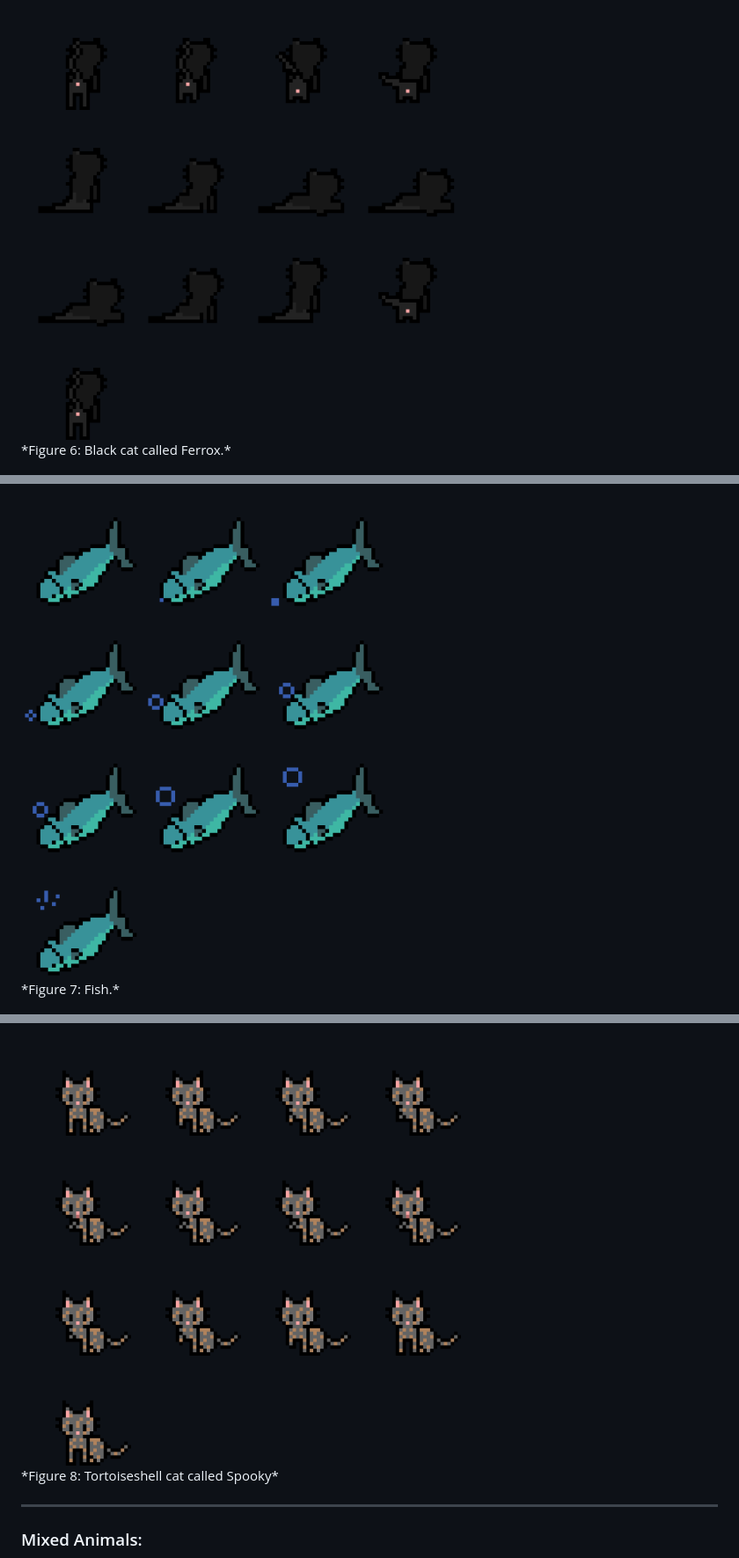
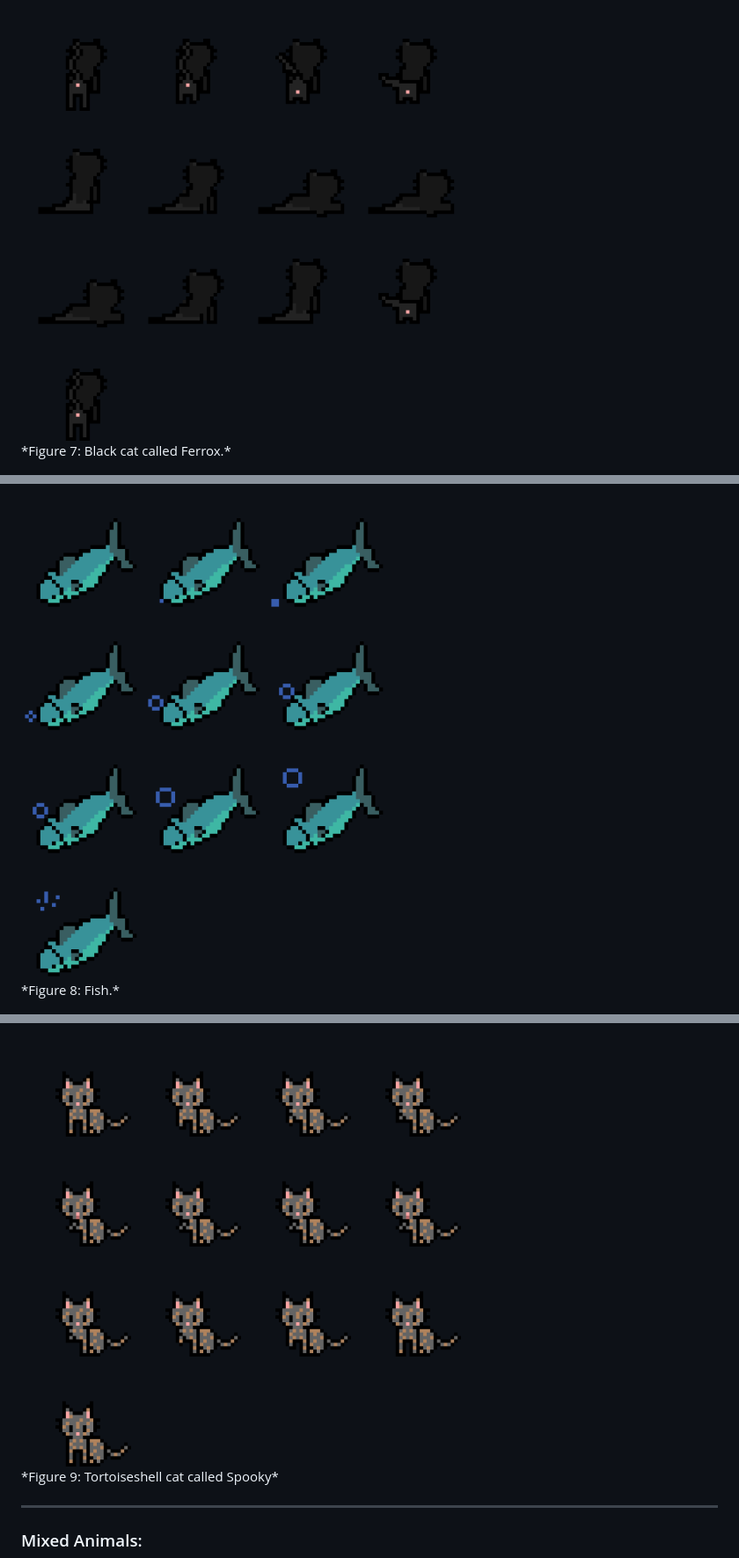
Before and after one commit to ccKatiii/CCL1, a Markdown page: README.md, 3 parts joined by grey strips. Shown at 88% size. Rendered like a GitHub page.

```diff
--- a/README.md
+++ b/README.md
@@ -52,15 +56,15 @@ Below are the sprites used to create characters and objects in the game:
 </div>
 <div style="text-align: center;">
   <img src="ferrox128.png" alt="Enemy Spritesheet" width="500">
-  <p>*Figure 6: Black cat called Ferrox.*</p>
+  <p>*Figure 7: Black cat called Ferrox.*</p>
 </div>
 <div style="text-align: center;">
   <img src="fish128.png" alt="Enemy Spritesheet" width="500">
-  <p>*Figure 7: Fish.*</p>
+  <p>*Figure 8: Fish.*</p>
 </div>
 <div style="text-align: center;">
   <img src="spooky128.png" alt="Enemy Spritesheet" width="500">
-  <p>*Figure 8: Tortoiseshell cat called Spooky*</p>
+  <p>*Figure 9: Tortoiseshell cat called Spooky*</p>
 </div>
 
 ---
```
Also changed, not shown: other parts of README.md (+9 -5 lines).
